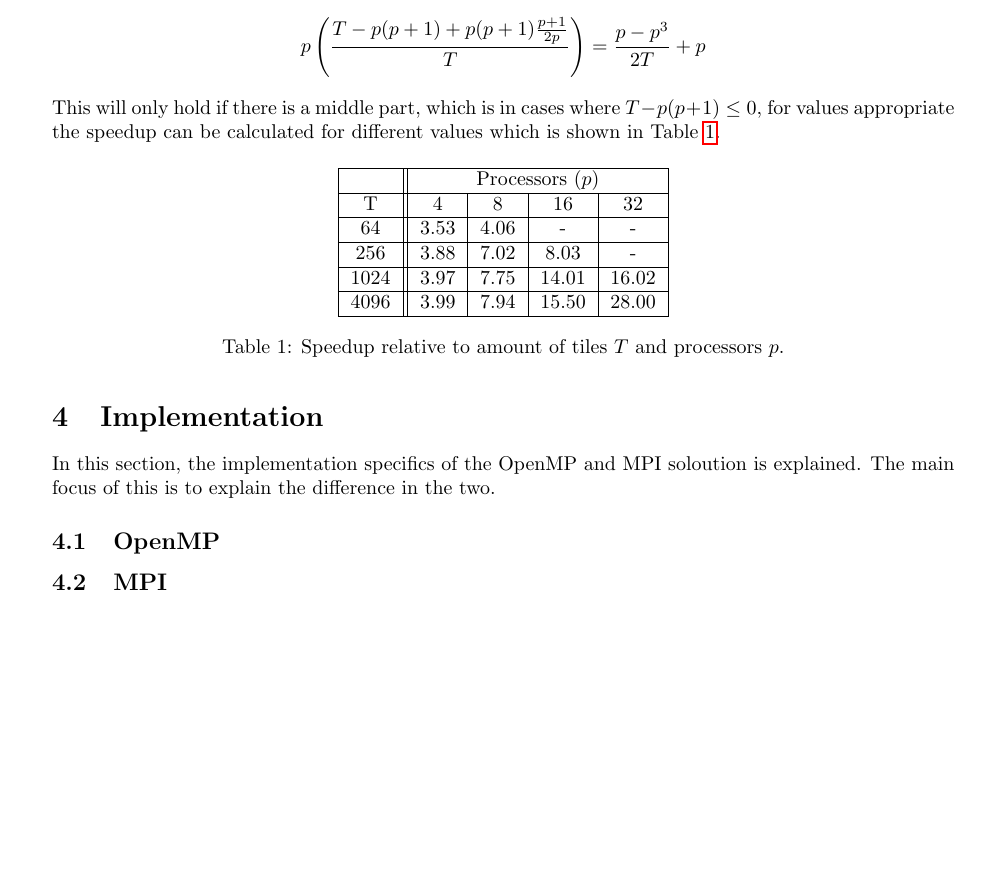
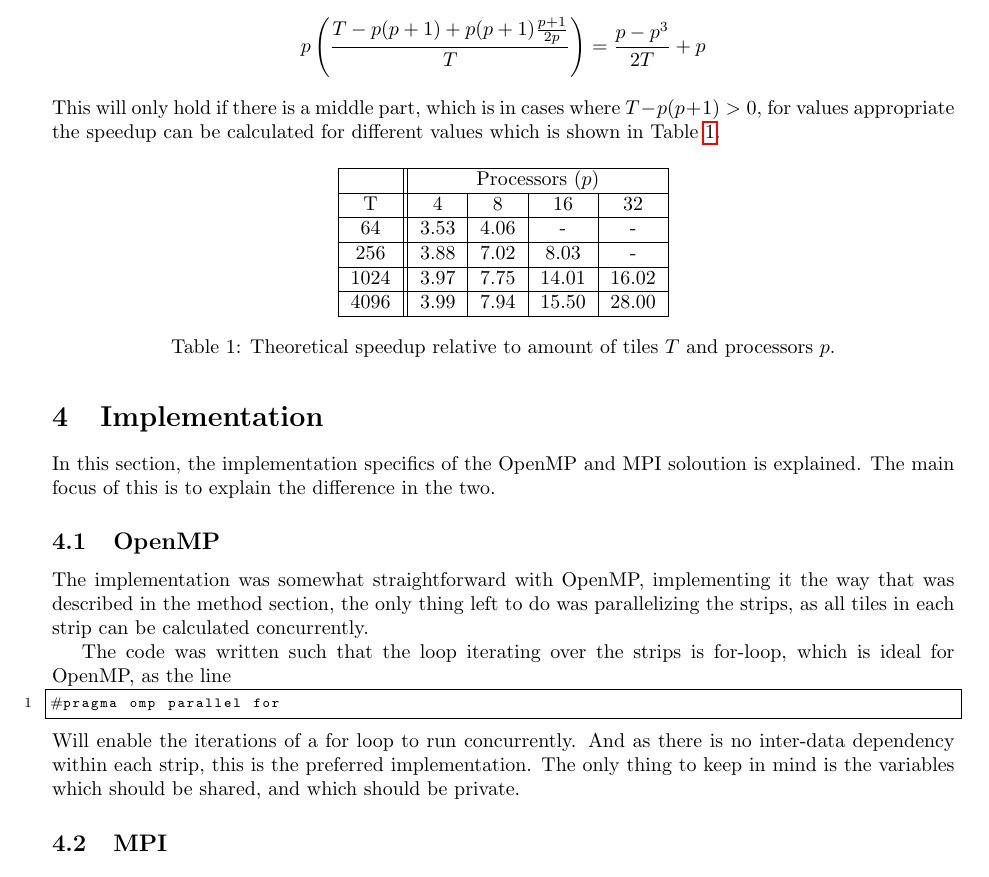
Before and after one commit to arwinirakeshkumar/nw_parallel, a LaTeX document (report/project2_845234_849438.tex, which reads report/tex/implementation-openmp.tex, report/tex/methods-analysis.tex): part of page 4 of 4 before the commit and part of page 4 of 5 after it, cut so that both start at the same text, the shorter picture padded with empty space. Compiled offline with pdfLaTeX.

Commit message:
report: openmp implementation and method analysis done

```diff
--- a/report/tex/implementation-openmp.tex
+++ b/report/tex/implementation-openmp.tex
@@ -0,0 +1,7 @@
+The implementation was somewhat straightforward with OpenMP, implementing it the way that was described in the method section, the only thing left to do was parallelizing the strips, as all tiles in each strip can be calculated concurrently.
+
+The code was written such that the loop iterating over the strips is for-loop, which is ideal for OpenMP, as the line
+\begin{lstlisting}
+#pragma omp parallel for
+\end{lstlisting}
+Will enable the iterations of a for loop to run concurrently. And as there is no inter-data dependency within each strip, this is the preferred implementation. The only thing to keep in mind is the variables which should be shared, and which should be private.
--- a/report/tex/methods-analysis.tex
+++ b/report/tex/methods-analysis.tex
@@ -18,7 +18,7 @@ The processor usage will be directly related to the speedup, which will be
 $$
 p \left(\frac{T - p(p+1) + p(p+1)\frac{p+1}{2p}}{T}\right) = \frac{p - p^3}{2T} + p
 $$
-This will only hold if there is a middle part, which is in cases where $T - p(p+1) \leq 0$, for values appropriate the speedup can be calculated for different values which is shown in Table \ref{tab1}.
+This will only hold if there is a middle part, which is in cases where $T - p(p+1) > 0$, for values appropriate the speedup can be calculated for different values which is shown in Table \ref{tab1}.
 \begin{table}[H]
   \center
   \begin{tabular}{|c||c|c|c|c|}
@@ -36,6 +36,6 @@ This will only hold if there is a middle part, which is in cases where $T - p(p+
      4096 & 3.99 & 7.94  & 15.50 & 28.00\\
   \hline
   \end{tabular}
-  \caption{Speedup relative to amount of tiles $T$ and processors $p$.}
+  \caption{Theoretical speedup relative to amount of tiles $T$ and processors $p$.}
   \label{tab1}
 \end{table}
```
Also changed, not shown: 1 other file.
